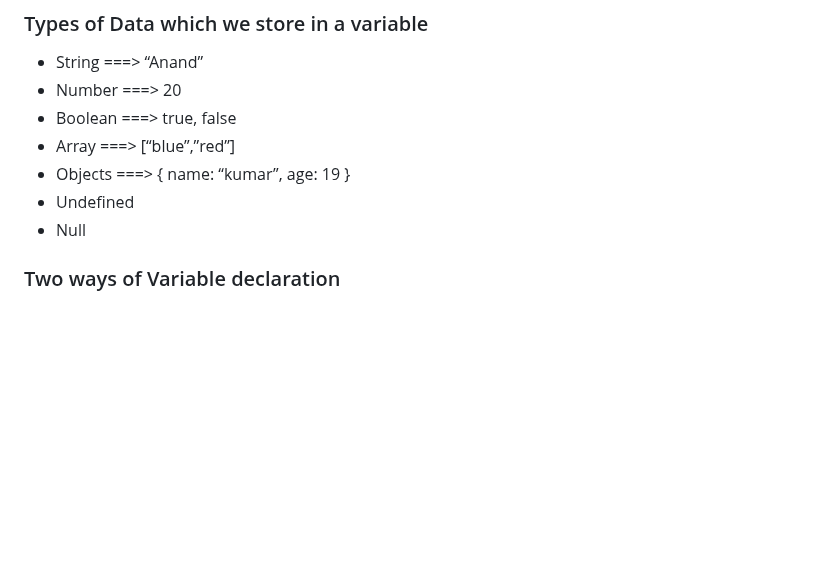
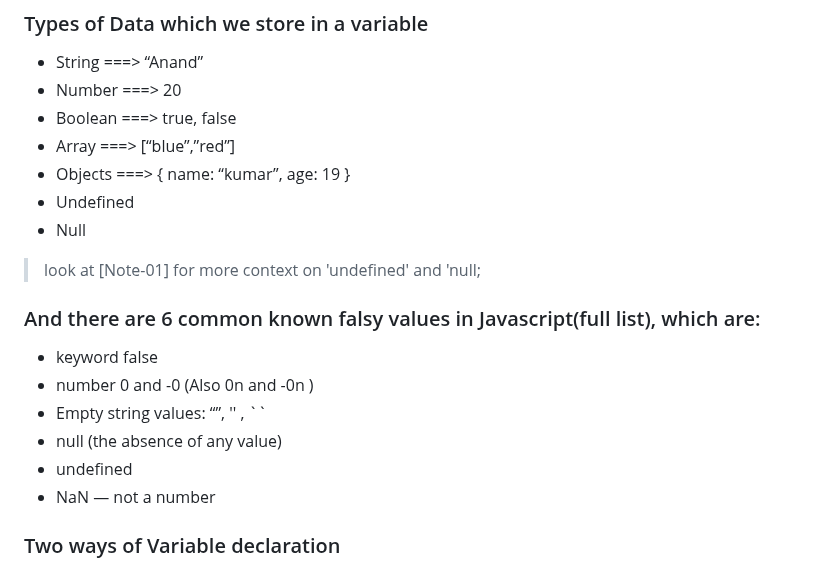
Before and after one commit to Akashay-Anand/Mastering-JavaScript, a Markdown page: 02_Variable.md, the part around one of its changes. Drawn GitHub-style; blank space fills up the shorter version.

```diff
--- a/02_Variable.md
+++ b/02_Variable.md
@@ -15,6 +15,16 @@
 - Undefined
 - Null
 
+>look at [Note-01] for more context on 'undefined' and 'null;
+
+### And there are 6 common known falsy values in Javascript(full list), which are:
+
+- keyword false
+- number 0 and -0 (Also 0n and -0n )
+- Empty string values: “”, '' , ``
+- null (the absence of any value)
+- undefined
+- NaN — not a number
 
 ### Two ways of Variable declaration
 - **Var** ; (old, not used much)
```
Also changed, not shown: other parts of 02_Variable.md (+50 -0 lines), 00_Basics.md (+20 -1 lines), README.md (+0 -4 lines).
